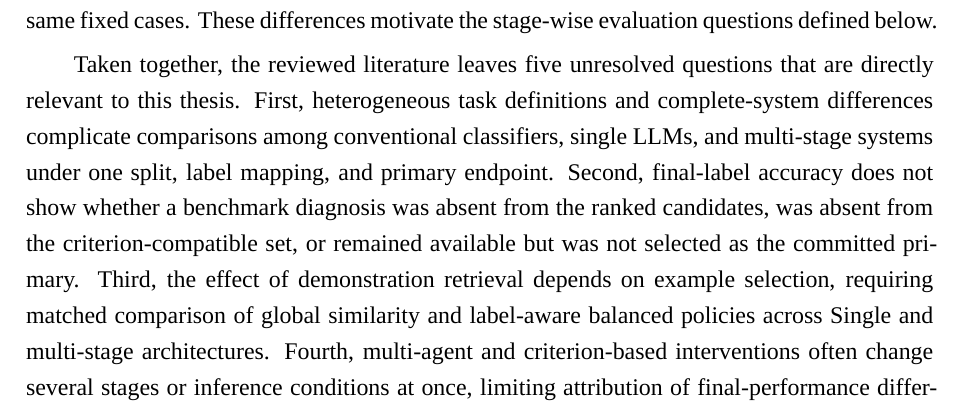
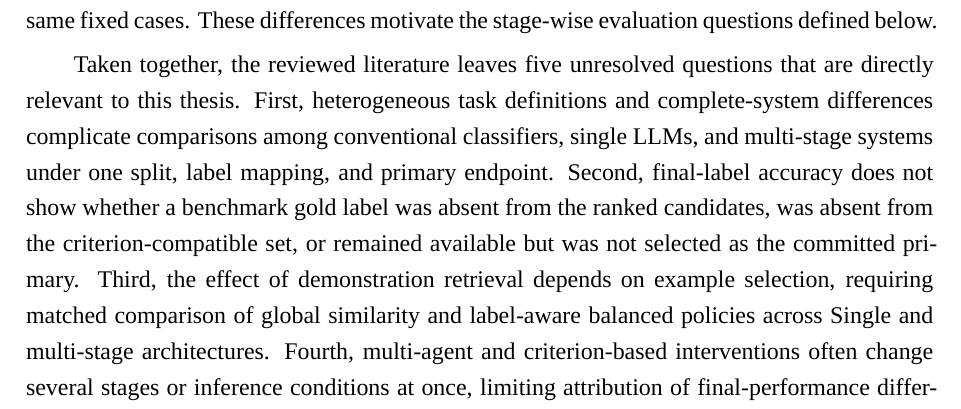
Before and after one commit to OscarTsao/CultureDx_Paper, a LaTeX thesis (school/main.tex): part of page 22 of 98, cut so that both start at the same text. Compiled offline with XeLaTeX.

Commit message:
Update on Overleaf.

```diff
--- a/school/main.tex
+++ b/school/main.tex
@@ -357,7 +357,7 @@ No\\
 
 However, none of the reviewed evaluations jointly measures Top-3 candidate detection, gold-label inclusion in a criterion-compatible set, and committed-primary agreement on the same fixed cases. These differences motivate the stage-wise evaluation questions defined below.
 
-Taken together, the reviewed literature leaves five unresolved questions that are directly relevant to this thesis. First, heterogeneous task definitions and complete-system differences complicate comparisons among conventional classifiers, single LLMs, and multi-stage systems under one split, label mapping, and primary endpoint. Second, final-label accuracy does not show whether a benchmark diagnosis was absent from the ranked candidates, was absent from the criterion-compatible set, or remained available but was not selected as the committed primary. Third, the effect of demonstration retrieval depends on example selection, requiring matched comparison of global similarity and label-aware balanced policies across Single and multi-stage architectures. Fourth, multi-agent and criterion-based interventions often change several stages or inference conditions at once, limiting attribution of final-performance differences to primary selection. Fifth, the persistence of the main findings across model sizes, a second synthetic corpus, changes in diagnostic scope, and cross-corpus transfer, together with the remaining error patterns, requires separate boundary analysis. HiED examines these questions by recording candidate ranking, criterion verification, compatibility, and final selection as separately observable outputs under declared comparison contracts.
+Taken together, the reviewed literature leaves five unresolved questions that are directly relevant to this thesis. First, heterogeneous task definitions and complete-system differences complicate comparisons among conventional classifiers, single LLMs, and multi-stage systems under one split, label mapping, and primary endpoint. Second, final-label accuracy does not show whether a benchmark gold label was absent from the ranked candidates, was absent from the criterion-compatible set, or remained available but was not selected as the committed primary. Third, the effect of demonstration retrieval depends on example selection, requiring matched comparison of global similarity and label-aware balanced policies across Single and multi-stage architectures. Fourth, multi-agent and criterion-based interventions often change several stages or inference conditions at once, limiting attribution of final-performance differences to primary selection. Fifth, the persistence of the main findings across model sizes, a second synthetic corpus, changes in diagnostic scope, and cross-corpus transfer, together with the remaining error patterns, requires separate boundary analysis. HiED examines these questions by recording candidate ranking, criterion verification, compatibility, and final selection as separately observable outputs under declared comparison contracts.
 
 This thesis therefore uses five research questions:
 
```
